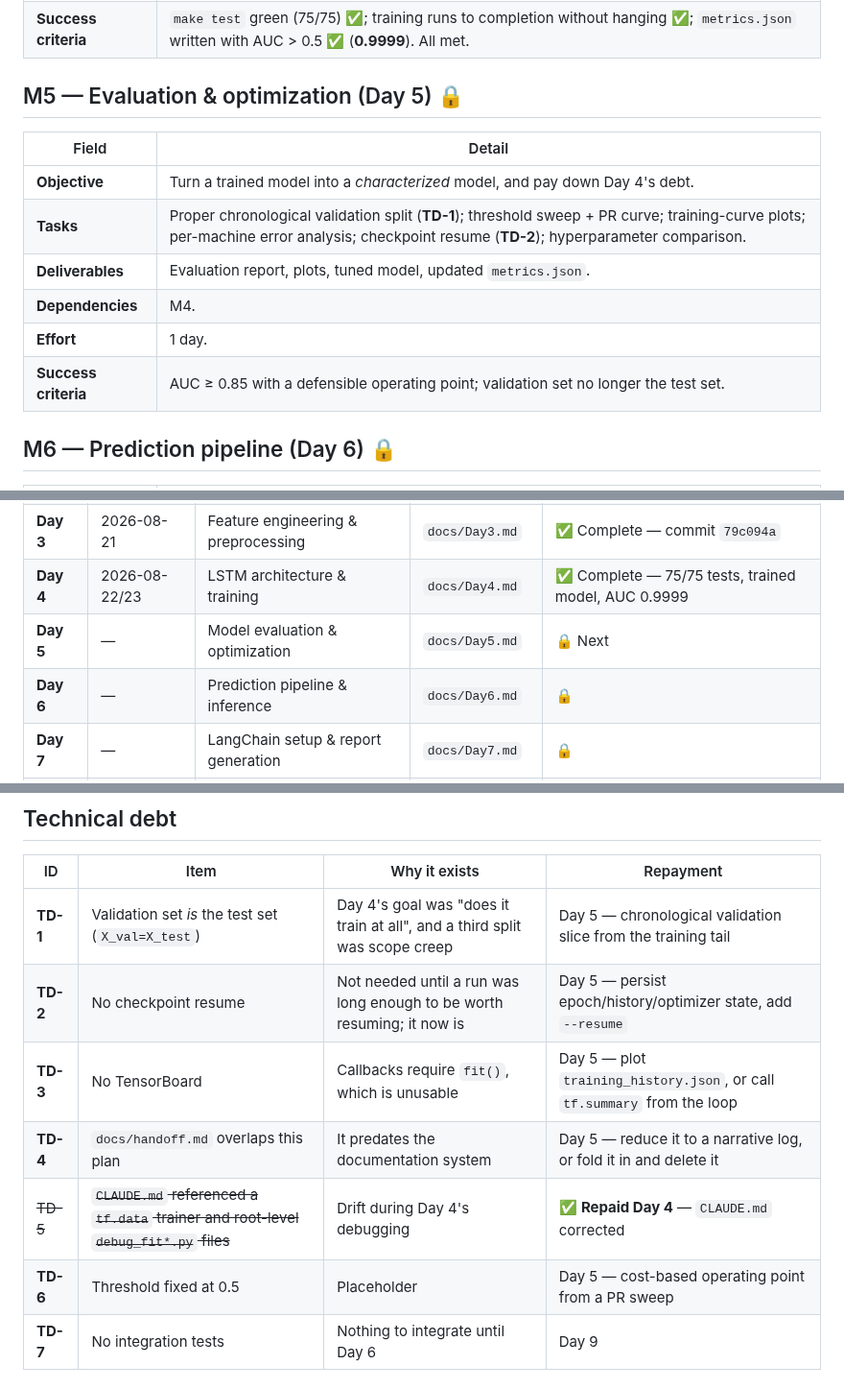
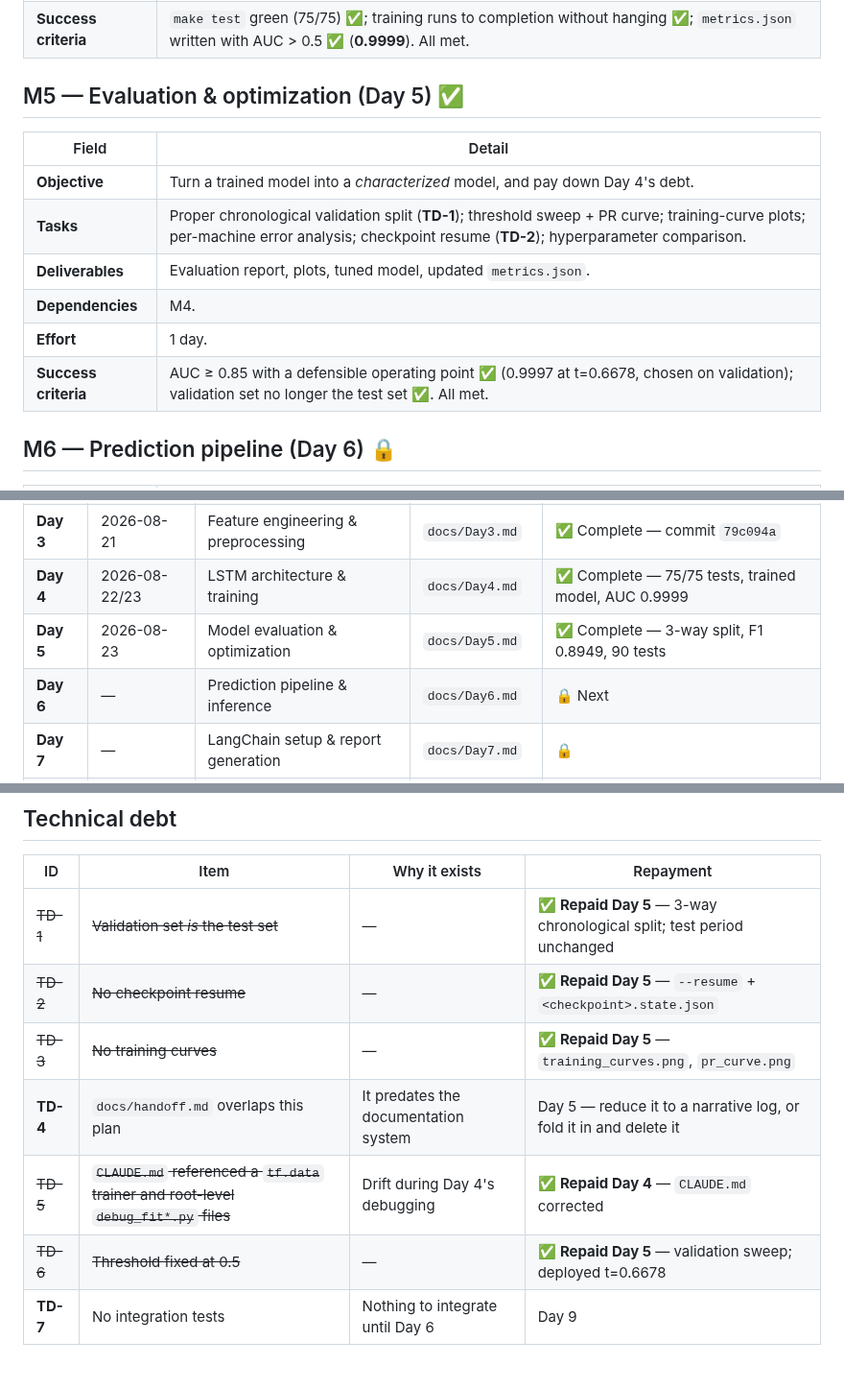
Before and after one commit to Vanshcloud/Predictive-Maintenance-GenAI, a Markdown page: IMPLEMENTATION_PLAN.md, 3 parts joined by grey strips. Shown at 96% size. GitHub-like rendering.

```diff
--- a/IMPLEMENTATION_PLAN.md
+++ b/IMPLEMENTATION_PLAN.md
@@ -1664,7 +1664,7 @@ checkout, which doubles as validation of the installation instructions above.
 | **Effort** | 1 day + deadlock debugging. |
 | **Success criteria** | `make test` green (75/75) ✅; training runs to completion without hanging ✅; `metrics.json` written with AUC > 0.5 ✅ (**0.9999**). All met. |
 
-## M5 — Evaluation & optimization (Day 5) 🔒
+## M5 — Evaluation & optimization (Day 5) ✅
 
 | Field | Detail |
 |---|---|
@@ -1673,7 +1673,7 @@ checkout, which doubles as validation of the installation instructions above.
 | **Deliverables** | Evaluation report, plots, tuned model, updated `metrics.json`. |
 | **Dependencies** | M4. |
 | **Effort** | 1 day. |
-| **Success criteria** | AUC ≥ 0.85 with a defensible operating point; validation set no longer the test set. |
+| **Success criteria** | AUC ≥ 0.85 with a defensible operating point ✅ (0.9997 at t=0.6678, chosen on validation); validation set no longer the test set ✅. All met. |
 
 ## M6 — Prediction pipeline (Day 6) 🔒
 
@@ -1764,8 +1764,8 @@ Each day has a matching document in `docs/`.
 | **Day 2** | 2026-08-20 | Dataset, EDA & data pipeline | `docs/Day2.md` | ✅ Complete — commit `6ed62e9` |
 | **Day 3** | 2026-08-21 | Feature engineering & preprocessing | `docs/Day3.md` | ✅ Complete — commit `79c094a` |
 | **Day 4** | 2026-08-22/23 | LSTM architecture & training | `docs/Day4.md` | ✅ Complete — 75/75 tests, trained model, AUC 0.9999 |
-| **Day 5** | — | Model evaluation & optimization | `docs/Day5.md` | 🔒 Next |
-| **Day 6** | — | Prediction pipeline & inference | `docs/Day6.md` | 🔒 |
+| **Day 5** | 2026-08-23 | Model evaluation & optimization | `docs/Day5.md` | ✅ Complete — 3-way split, F1 0.8949, 90 tests |
+| **Day 6** | — | Prediction pipeline & inference | `docs/Day6.md` | 🔒 Next |
 | **Day 7** | — | LangChain setup & report generation | `docs/Day7.md` | 🔒 |
 | **Day 8** | — | GenAI assistant & maintenance Q&A | `docs/Day8.md` | 🔒 |
 | **Day 9** | — | FastAPI REST API | `docs/Day9.md` | 🔒 |
@@ -1863,12 +1889,12 @@ deadlock) are resolved.
 
 | ID | Item | Why it exists | Repayment |
 |---|---|---|---|
-| **TD-1** | Validation set *is* the test set (`X_val=X_test`) | Day 4's goal was "does it train at all", and a third split was scope creep | Day 5 — chronological validation slice from the training tail |
-| **TD-2** | No checkpoint resume | Not needed until a run was long enough to be worth resuming; it now is | Day 5 — persist epoch/history/optimizer state, add `--resume` |
-| **TD-3** | No TensorBoard | Callbacks require `fit()`, which is unusable | Day 5 — plot `training_history.json`, or call `tf.summary` from the loop |
+| ~~TD-1~~ | ~~Validation set *is* the test set~~ | — | ✅ **Repaid Day 5** — 3-way chronological split; test period unchanged |
+| ~~TD-2~~ | ~~No checkpoint resume~~ | — | ✅ **Repaid Day 5** — `--resume` + `<checkpoint>.state.json` |
+| ~~TD-3~~ | ~~No training curves~~ | — | ✅ **Repaid Day 5** — `training_curves.png`, `pr_curve.png` |
 | **TD-4** | `docs/handoff.md` overlaps this plan | It predates the documentation system | Day 5 — reduce it to a narrative log, or fold it in and delete it |
 | ~~TD-5~~ | ~~`CLAUDE.md` referenced a `tf.data` trainer and root-level `debug_fit*.py` files~~ | Drift during Day 4's debugging | ✅ **Repaid Day 4** — `CLAUDE.md` corrected |
-| **TD-6** | Threshold fixed at 0.5 | Placeholder | Day 5 — cost-based operating point from a PR sweep |
+| ~~TD-6~~ | ~~Threshold fixed at 0.5~~ | — | ✅ **Repaid Day 5** — validation sweep; deployed t=0.6678 |
 | **TD-7** | No integration tests | Nothing to integrate until Day 6 | Day 9 |
 
 ## Known issues
```
Also changed, not shown: other parts of IMPLEMENTATION_PLAN.md (+44 -18 lines), README.md (+23 -21 lines), docs/Day5.md (added, +595 -0 lines), docs/README.md (+4 -3 lines), models/pr_curve.png (added), models/training_curves.png (added), 3 other files.
